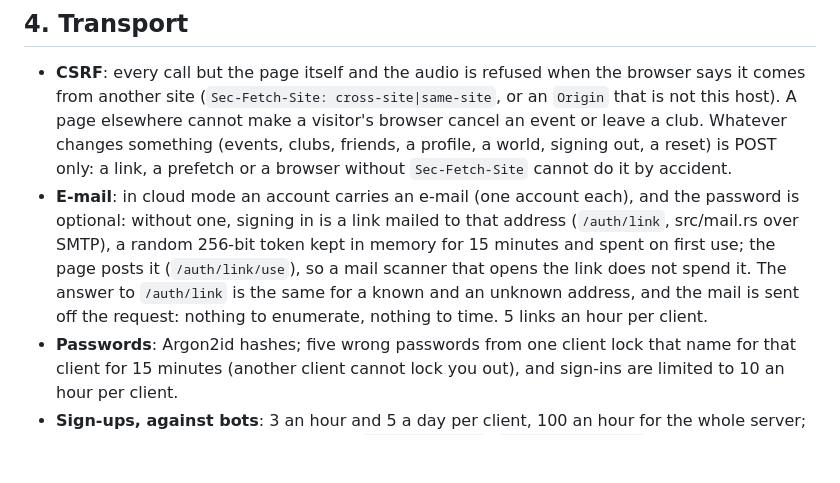
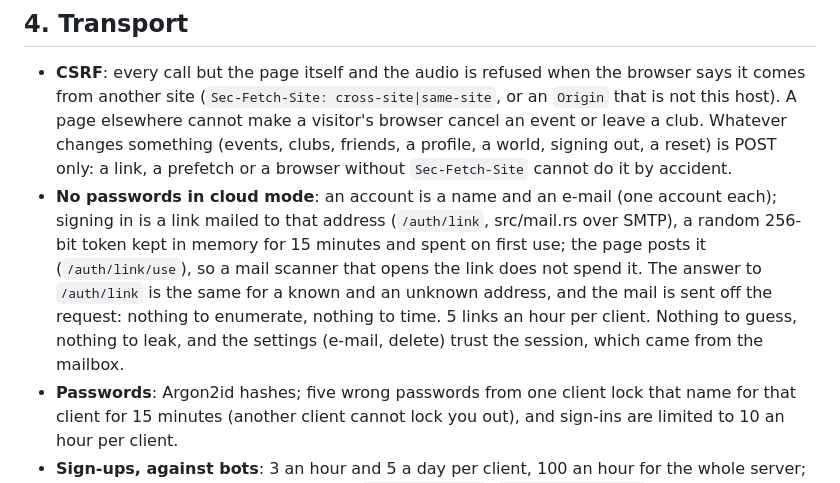
Before and after one commit to Lujeni/le-mollet, a Markdown page: docs/security.md, the part around the change. Drawn GitHub-style; blank space fills up the shorter version.

```diff
--- a/docs/security.md
+++ b/docs/security.md
@@ -67,11 +67,12 @@ checks are for.
   A page elsewhere cannot make a visitor's browser cancel an event or leave a club. Whatever changes something
   (events, clubs, friends, a profile, a world, signing out, a reset) is POST only: a link, a prefetch or a browser
   without `Sec-Fetch-Site` cannot do it by accident.
-- **E-mail**: in cloud mode an account carries an e-mail (one account each), and the password is optional: without
-  one, signing in is a link mailed to that address (`/auth/link`, src/mail.rs over SMTP), a random 256-bit token kept
+- **No passwords in cloud mode**: an account is a name and an e-mail (one account each); signing in is a link
+  mailed to that address (`/auth/link`, src/mail.rs over SMTP), a random 256-bit token kept
   in memory for 15 minutes and spent on first use; the page posts it (`/auth/link/use`), so a mail scanner that
   opens the link does not spend it. The answer to `/auth/link` is the same for a known and an unknown address, and
-  the mail is sent off the request: nothing to enumerate, nothing to time. 5 links an hour per client.
+  the mail is sent off the request: nothing to enumerate, nothing to time. 5 links an hour per client. Nothing to
+  guess, nothing to leak, and the settings (e-mail, delete) trust the session, which came from the mailbox.
 - **Passwords**: Argon2id hashes; five wrong passwords from one client lock that name for that client for 15
   minutes (another client cannot lock you out), and sign-ins are limited to 10 an hour per client.
 - **Sign-ups, against bots**: 3 an hour and 5 a day per client, 100 an hour for the whole server; and each one
```
Also changed, not shown: README.md (+1 -1 lines), docs/rbac.md (+4 -5 lines), web/logo.png (added), 3 other files.
